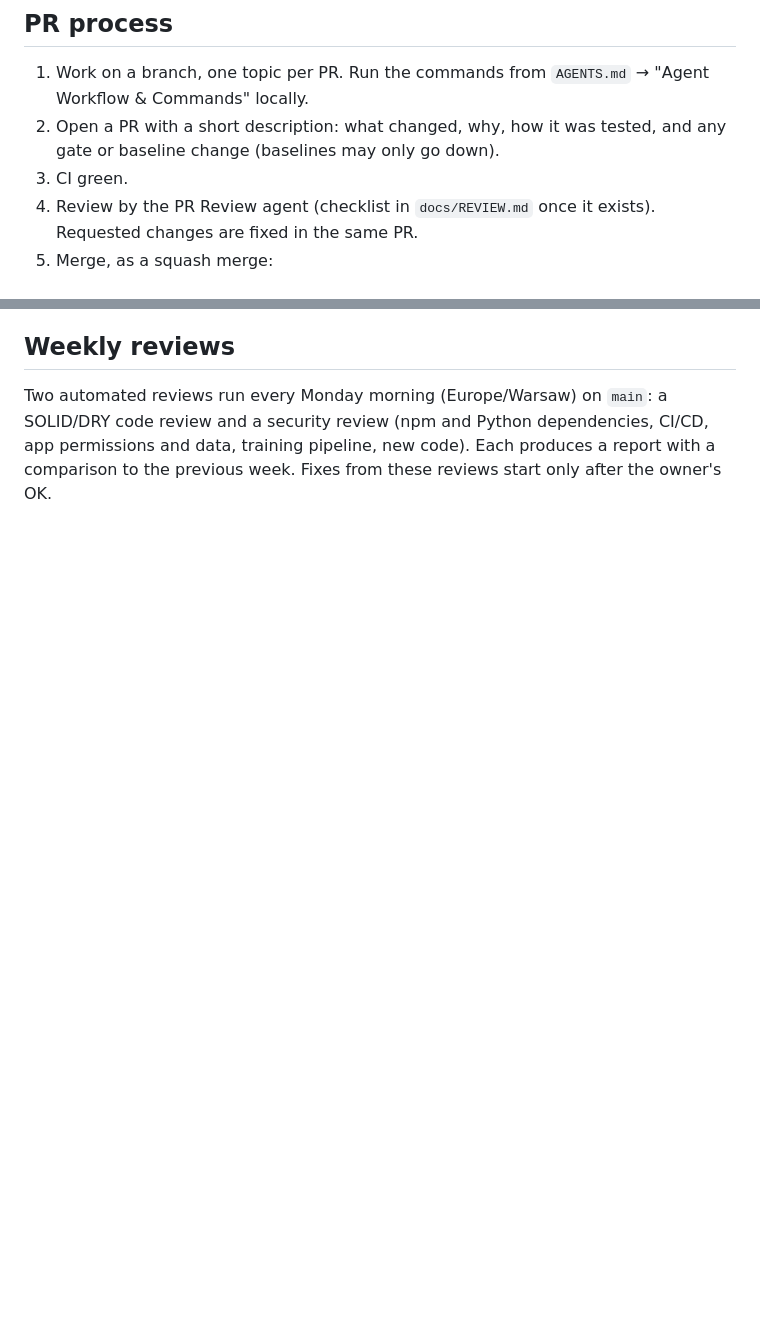
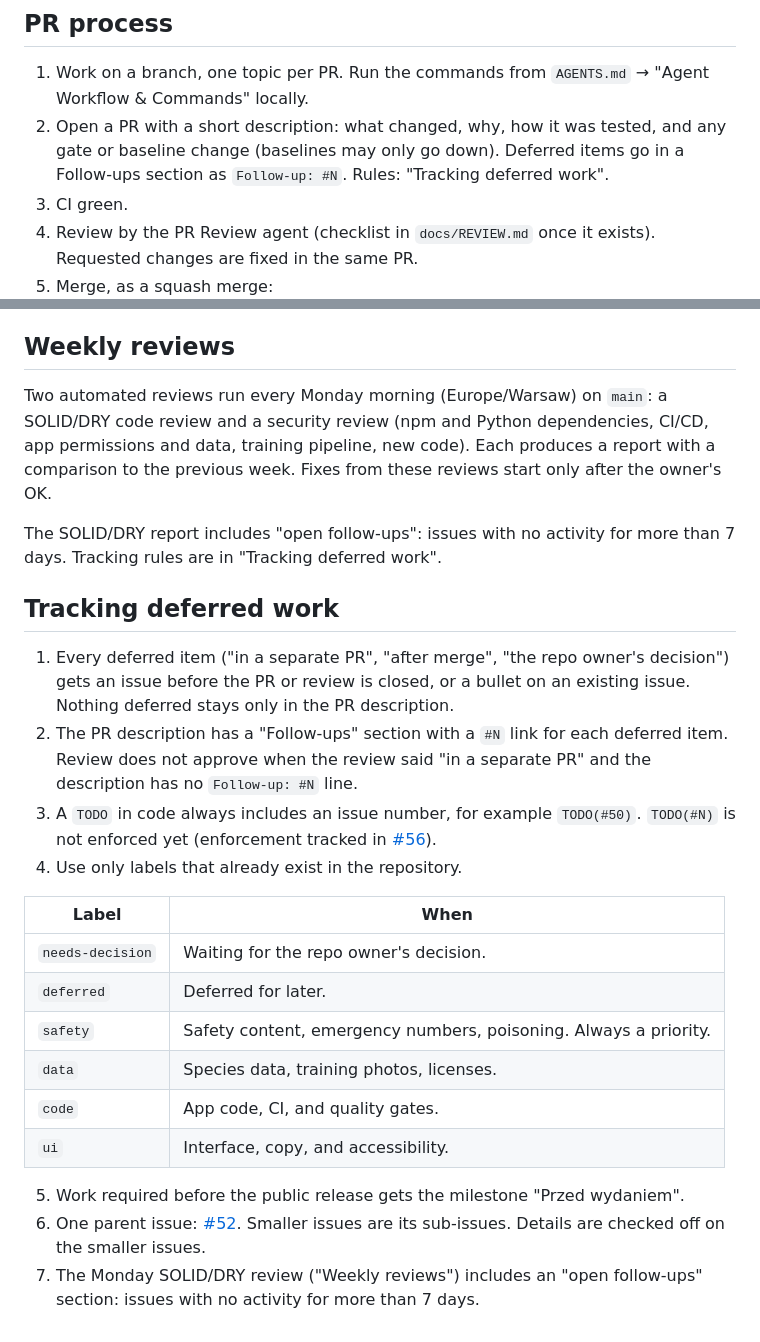
Before and after one commit to lonwi/mushroom-recognition-app, a Markdown page: docs/QUALITY.md, 2 parts joined by grey strips. Drawn GitHub-style; blank space fills up the shorter version.

Commit message:
docs(quality): zasady śledzenia odłożonych rzeczy (#55)
* docs(quality): zasady śledzenia odłożonych rzeczy

Odłożona rzecz dostaje issue w tej samej turze, link Follow-up w opisie PR
i etykietę z zestawu, który już jest w repozytorium.

Co-authored-by: Wojciech Bubolka <lonwi@users.noreply.github.com>

* docs(quality): write deferred-work rules in English

TODO(#N) is documented as not enforced yet, with the tracking issue linked.

Co-authored-by: Wojciech Bubolka <lonwi@users.noreply.github.com>

* docs(quality): tighten deferred-work wording

Drop the intro that repeated the first rule. File the issue before the PR
or review closes, and name the repo owner instead of Wojtek.

Co-authored-by: Wojciech Bubolka <lonwi@users.noreply.github.com>

---------

Co-authored-by: Cursor Agent <cursoragent@cursor.com>

```diff
--- a/docs/QUALITY.md
+++ b/docs/QUALITY.md
@@ -53,7 +53,7 @@ Changing any of these needs an explicit decision by the repo owner, written in t
 ## PR process
 
 1. Work on a branch, one topic per PR. Run the commands from `AGENTS.md` → "Agent Workflow & Commands" locally.
-2. Open a PR with a short description: what changed, why, how it was tested, and any gate or baseline change (baselines may only go down).
+2. Open a PR with a short description: what changed, why, how it was tested, and any gate or baseline change (baselines may only go down). Deferred items go in a Follow-ups section as `Follow-up: #N`. Rules: "Tracking deferred work".
 3. CI green.
 4. Review by the PR Review agent (checklist in `docs/REVIEW.md` once it exists). Requested changes are fixed in the same PR.
 5. Merge, as a squash merge:
@@ -64,3 +64,25 @@ Changing any of these needs an explicit decision by the repo owner, written in t
 ## Weekly reviews
 
 Two automated reviews run every Monday morning (Europe/Warsaw) on `main`: a SOLID/DRY code review and a security review (npm and Python dependencies, CI/CD, app permissions and data, training pipeline, new code). Each produces a report with a comparison to the previous week. Fixes from these reviews start only after the owner's OK.
+
+The SOLID/DRY report includes "open follow-ups": issues with no activity for more than 7 days. Tracking rules are in "Tracking deferred work".
+
+## Tracking deferred work
+
+1. Every deferred item ("in a separate PR", "after merge", "the repo owner's decision") gets an issue before the PR or review is closed, or a bullet on an existing issue. Nothing deferred stays only in the PR description.
+2. The PR description has a "Follow-ups" section with a `#N` link for each deferred item. Review does not approve when the review said "in a separate PR" and the description has no `Follow-up: #N` line.
+3. A `TODO` in code always includes an issue number, for example `TODO(#50)`. `TODO(#N)` is not enforced yet (enforcement tracked in [#56](https://github.com/lonwi/mushroom-recognition-app/issues/56)).
+4. Use only labels that already exist in the repository.
+
+| Label | When |
+|---|---|
+| `needs-decision` | Waiting for the repo owner's decision. |
+| `deferred` | Deferred for later. |
+| `safety` | Safety content, emergency numbers, poisoning. Always a priority. |
+| `data` | Species data, training photos, licenses. |
+| `code` | App code, CI, and quality gates. |
+| `ui` | Interface, copy, and accessibility. |
+
+5. Work required before the public release gets the milestone "Przed wydaniem".
+6. One parent issue: [#52](https://github.com/lonwi/mushroom-recognition-app/issues/52). Smaller issues are its sub-issues. Details are checked off on the smaller issues.
+7. The Monday SOLID/DRY review ("Weekly reviews") includes an "open follow-ups" section: issues with no activity for more than 7 days.
```
